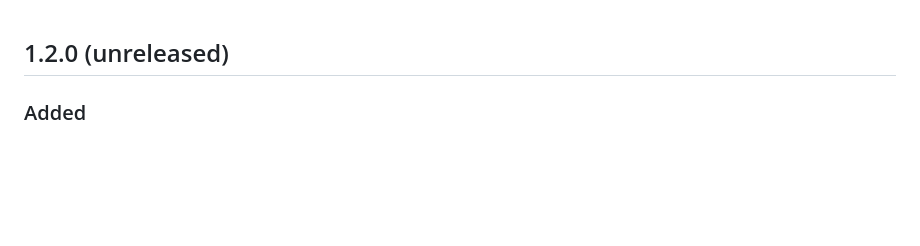
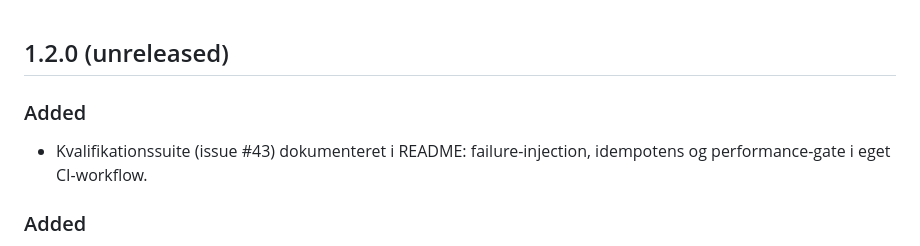
Before and after one commit to smoeberg/bankconnect, a Markdown page: CHANGELOG.md, the part around the change. Rendered like a GitHub page; blank space fills up the shorter version.

```diff
--- a/CHANGELOG.md
+++ b/CHANGELOG.md
@@ -1,4 +1,8 @@
 ## 1.2.0 (unreleased)
+
+### Added
+- Kvalifikationssuite (issue #43) dokumenteret i README: failure-injection,
+  idempotens og performance-gate i eget CI-workflow.
 
 ### Added
 - **PR #61: Security hardening**
```
Also changed, not shown: README.md (+7 -1 lines).
